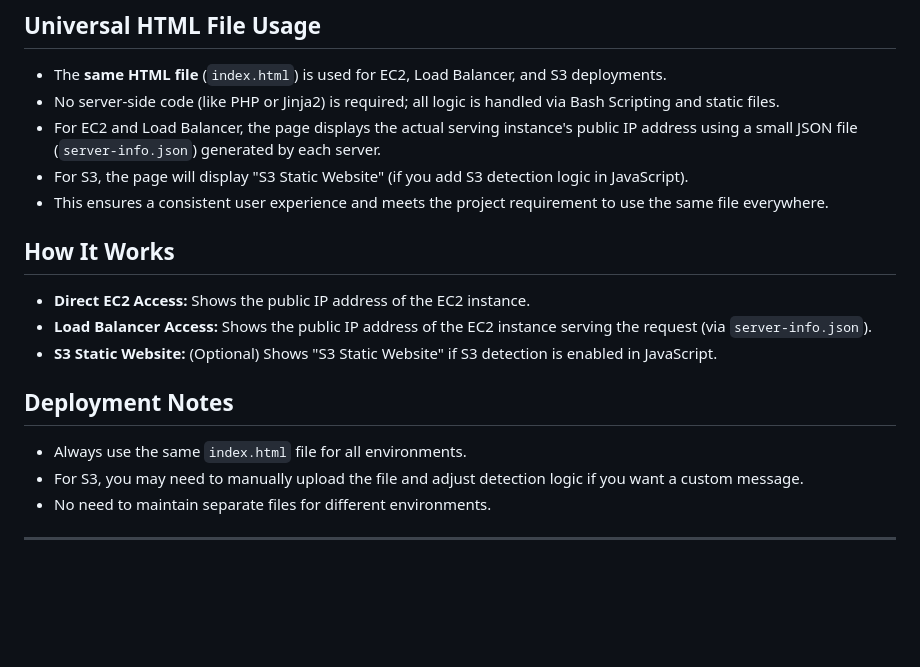
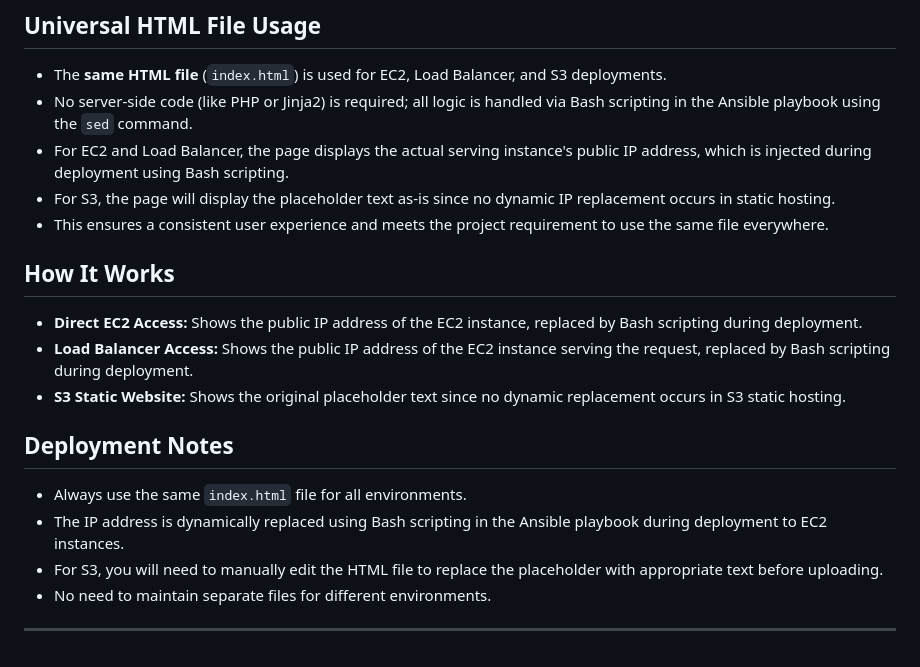
Before and after one commit to Kindee18/my-ansible-project, a Markdown page: README.md, the part around the change. Drawn GitHub-style; blank space fills up the shorter version.

Commit message:
Correct README to reflect Bash scripting usage instead of JavaScript
Co-authored-by: Kindee18 <148211007+Kindee18@users.noreply.github.com>

```diff
--- a/README.md
+++ b/README.md
@@ -110,21 +110,22 @@ After running the playbook, verify deployment:
 ## Universal HTML File Usage
 
 - The **same HTML file** (`index.html`) is used for EC2, Load Balancer, and S3 deployments.
-- No server-side code (like PHP or Jinja2) is required; all logic is handled via Bash Scripting and static files.
-- For EC2 and Load Balancer, the page displays the actual serving instance's public IP address using a small JSON file (`server-info.json`) generated by each server.
-- For S3, the page will display "S3 Static Website" (if you add S3 detection logic in JavaScript).
+- No server-side code (like PHP or Jinja2) is required; all logic is handled via Bash scripting in the Ansible playbook using the `sed` command.
+- For EC2 and Load Balancer, the page displays the actual serving instance's public IP address, which is injected during deployment using Bash scripting.
+- For S3, the page will display the placeholder text as-is since no dynamic IP replacement occurs in static hosting.
 - This ensures a consistent user experience and meets the project requirement to use the same file everywhere.
 
 ## How It Works
 
-- **Direct EC2 Access:** Shows the public IP address of the EC2 instance.
-- **Load Balancer Access:** Shows the public IP address of the EC2 instance serving the request (via `server-info.json`).
-- **S3 Static Website:** (Optional) Shows "S3 Static Website" if S3 detection is enabled in JavaScript.
+- **Direct EC2 Access:** Shows the public IP address of the EC2 instance, replaced by Bash scripting during deployment.
+- **Load Balancer Access:** Shows the public IP address of the EC2 instance serving the request, replaced by Bash scripting during deployment.
+- **S3 Static Website:** Shows the original placeholder text since no dynamic replacement occurs in S3 static hosting.
 
 ## Deployment Notes
 
 - Always use the same `index.html` file for all environments.
-- For S3, you may need to manually upload the file and adjust detection logic if you want a custom message.
+- The IP address is dynamically replaced using Bash scripting in the Ansible playbook during deployment to EC2 instances.
+- For S3, you will need to manually edit the HTML file to replace the placeholder with appropriate text before uploading.
 - No need to maintain separate files for different environments.
 
 ---
```
